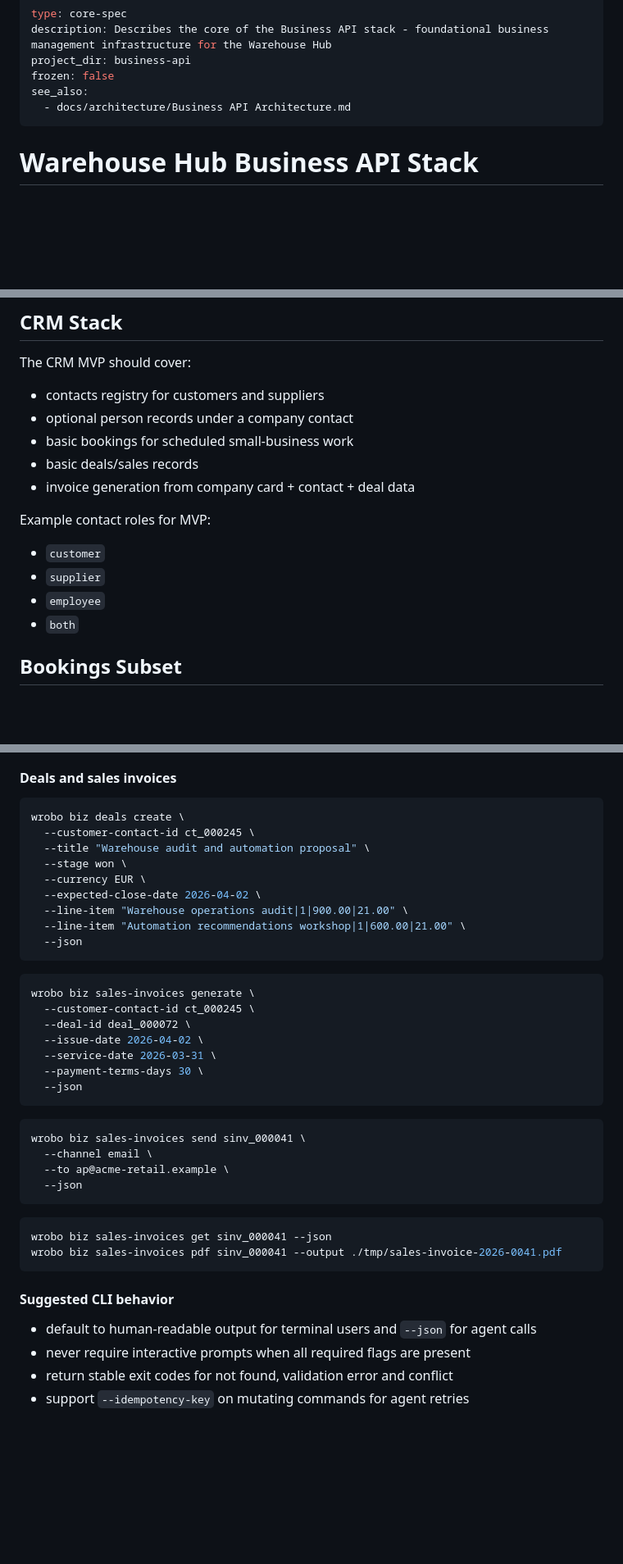
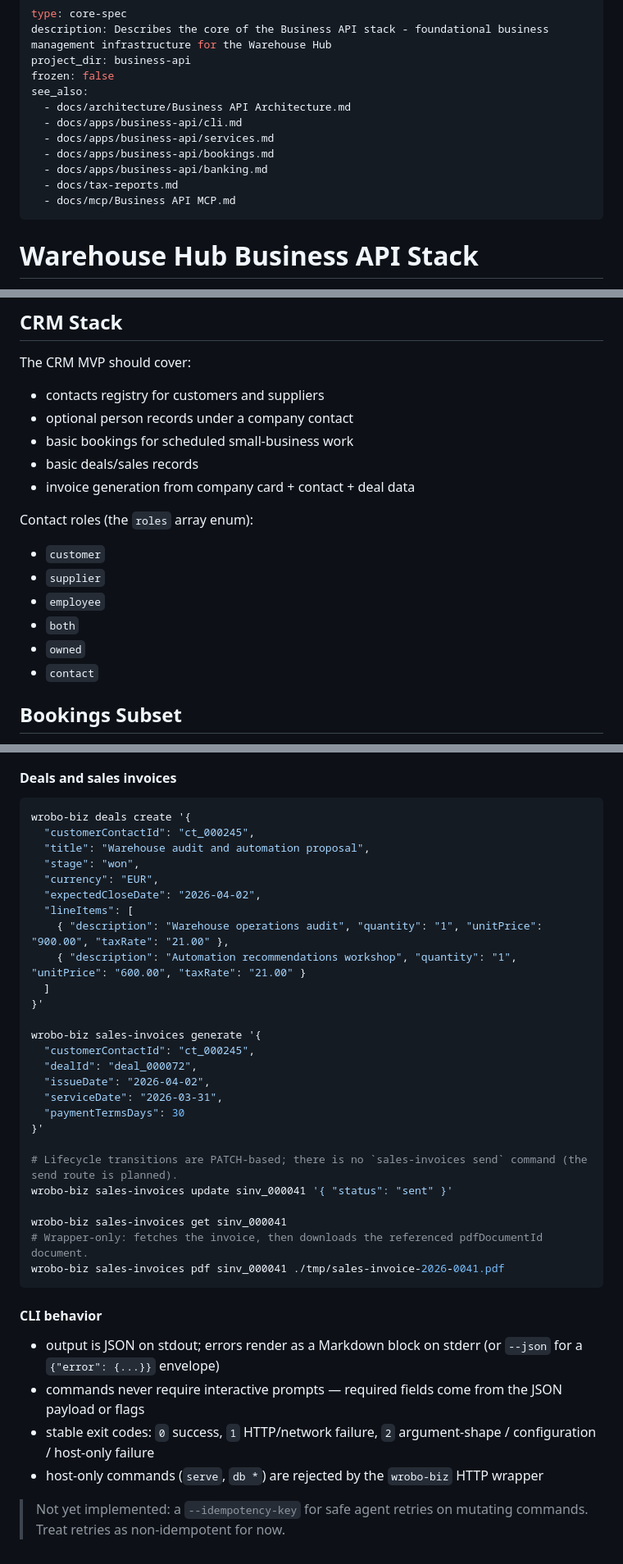
Before and after one commit to WarehouseRobotics/warehouse-hub, a Markdown page: docs/apps/Business Foundation API.md, 3 parts joined by grey strips. Shown at 82% size. Drawn GitHub-style; blank space fills up the shorter version.

````diff
--- a/docs/apps/Business Foundation API.md
+++ b/docs/apps/Business Foundation API.md
@@ -5,6 +5,12 @@ project_dir: business-api
 frozen: false
 see_also:
   - docs/architecture/Business API Architecture.md
+  - docs/apps/business-api/cli.md
+  - docs/apps/business-api/services.md
+  - docs/apps/business-api/bookings.md
+  - docs/apps/business-api/banking.md
+  - docs/tax-reports.md
+  - docs/mcp/Business API MCP.md
 ---
 
 # Warehouse Hub Business API Stack
@@ -115,12 +124,14 @@ The CRM MVP should cover:
 * basic deals/sales records
 * invoice generation from company card + contact + deal data
 
-Example contact roles for MVP:
+Contact roles (the `roles` array enum):
 
 * `customer`
 * `supplier`
 * `employee`
 * `both`
+* `owned`
+* `contact`
 
 ## Bookings Subset
 
@@ -665,42 +652,39 @@ Payroll notes:
 #### Deals and sales invoices
 
 ```bash
-wrobo biz deals create \
-  --customer-contact-id ct_000245 \
-  --title "Warehouse audit and automation proposal" \
-  --stage won \
-  --currency EUR \
-  --expected-close-date 2026-04-02 \
-  --line-item "Warehouse operations audit|1|900.00|21.00" \
-  --line-item "Automation recommendations workshop|1|600.00|21.00" \
-  --json
+wrobo-biz deals create '{
+  "customerContactId": "ct_000245",
+  "title": "Warehouse audit and automation proposal",
+  "stage": "won",
+  "currency": "EUR",
+  "expectedCloseDate": "2026-04-02",
+  "lineItems": [
+    { "description": "Warehouse operations audit", "quantity": "1", "unitPrice": "900.00", "taxRate": "21.00" },
+    { "description": "Automation recommendations workshop", "quantity": "1", "unitPrice": "600.00", "taxRate": "21.00" }
+  ]
+}'
+
+wrobo-biz sales-invoices generate '{
+  "customerContactId": "ct_000245",
+  "dealId": "deal_000072",
+  "issueDate": "2026-04-02",
+  "serviceDate": "2026-03-31",
+  "paymentTermsDays": 30
+}'
+
+# Lifecycle transitions are PATCH-based; there is no `sales-invoices send` command (the send route is planned).
+wrobo-biz sales-invoices update sinv_000041 '{ "status": "sent" }'
+
+wrobo-biz sales-invoices get sinv_000041
+# Wrapper-only: fetches the invoice, then downloads the referenced pdfDocumentId document.
+wrobo-biz sales-invoices pdf sinv_000041 ./tmp/sales-invoice-2026-0041.pdf
 ```
 
-```bash
-wrobo biz sales-invoices generate \
-  --customer-contact-id ct_000245 \
-  --deal-id deal_000072 \
-  --issue-date 2026-04-02 \
-  --service-date 2026-03-31 \
-  --payment-terms-days 30 \
-  --json
-```
+#### CLI behavior
 
-```bash
-wrobo biz sales-invoices send sinv_000041 \
-  --channel email \
-  --to ap@acme-retail.example \
-  --json
-```
+* output is JSON on stdout; errors render as a Markdown block on stderr (or `--json` for a `{"error": {...}}` envelope)
+* commands never require interactive prompts — required fields come from the JSON payload or flags
+* stable exit codes: `0` success, `1` HTTP/network failure, `2` argument-shape / configuration / host-only failure
+* host-only commands (`serve`, `db *`) are rejected by the `wrobo-biz` HTTP wrapper
 
-```bash
-wrobo biz sales-invoices get sinv_000041 --json
-wrobo biz sales-invoices pdf sinv_000041 --output ./tmp/sales-invoice-2026-0041.pdf
-```
-
-#### Suggested CLI behavior
-
-* default to human-readable output for terminal users and `--json` for agent calls
-* never require interactive prompts when all required flags are present
-* return stable exit codes for not found, validation error and conflict
-* support `--idempotency-key` on mutating commands for agent retries
+> Not yet implemented: a `--idempotency-key` for safe agent retries on mutating commands. Treat retries as non-idempotent for now.
````
Also changed, not shown: other parts of docs/apps/Business Foundation API.md (+84 -105 lines).
